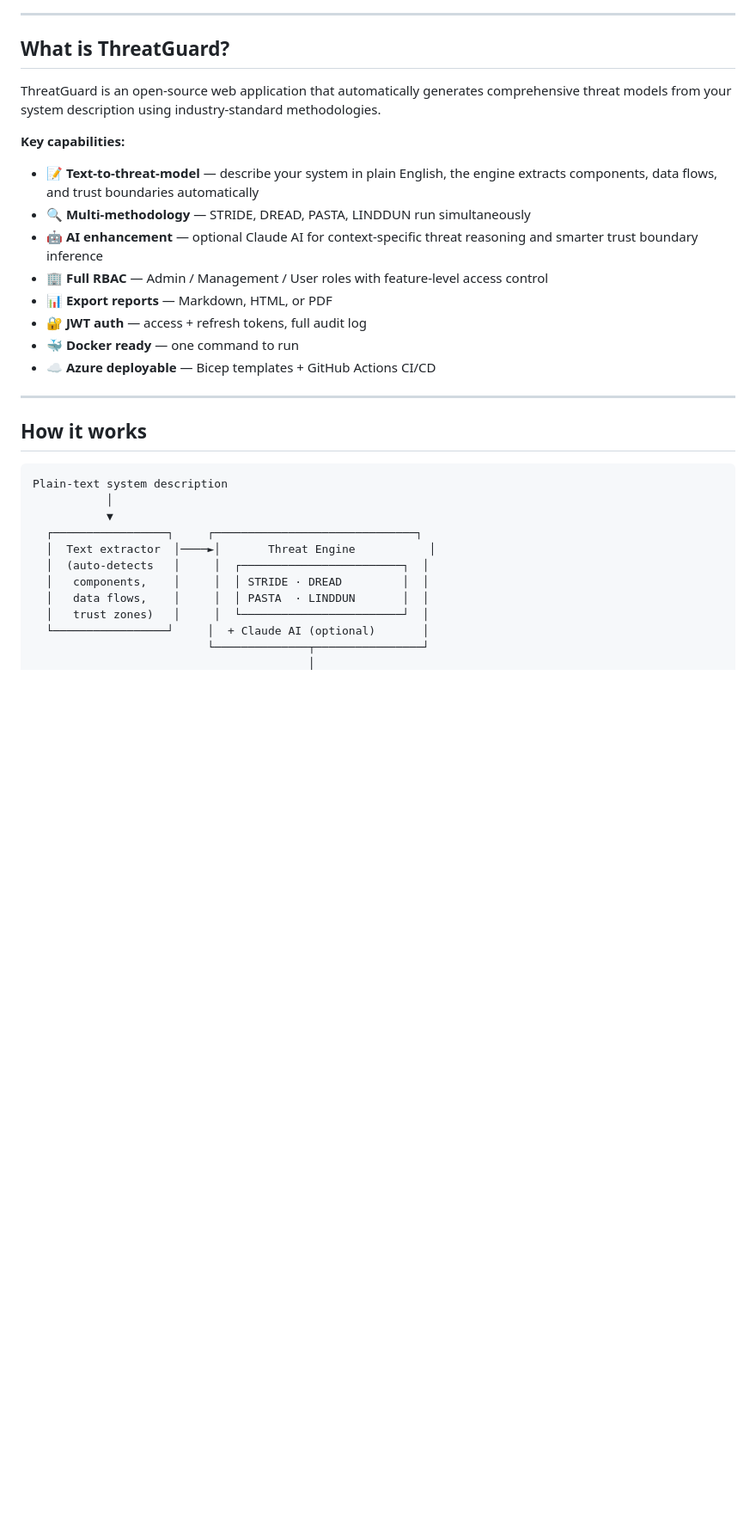
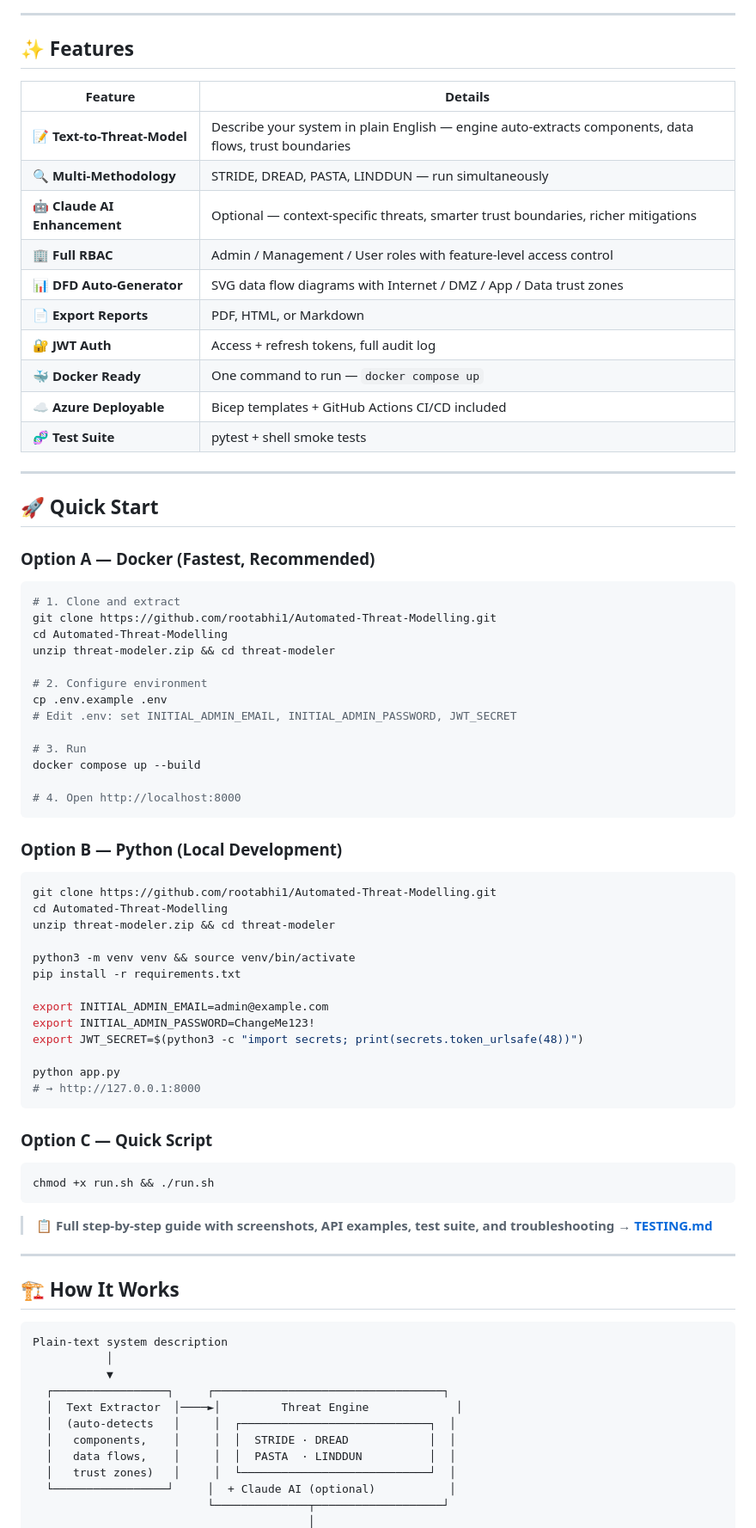
Before and after one commit to laishettikarthik-tech/Automated-Threat-Modelling, a Markdown page: README.md, the part around one of its changes. Shown at 86% size. Rendered like a GitHub page; blank space fills up the shorter version.

````diff
--- a/README.md
+++ b/README.md
@@ -29,35 +37,83 @@
 
 ---
 
-## What is ThreatGuard?
+## ✨ Features
 
-ThreatGuard is an open-source web application that automatically generates comprehensive threat models from your system description using industry-standard methodologies.
-
-**Key capabilities:**
-
-- 📝 **Text-to-threat-model** — describe your system in plain English, the engine extracts components, data flows, and trust boundaries automatically
-- 🔍 **Multi-methodology** — STRIDE, DREAD, PASTA, LINDDUN run simultaneously
-- 🤖 **AI enhancement** — optional Claude AI for context-specific threat reasoning and smarter trust boundary inference
-- 🏢 **Full RBAC** — Admin / Management / User roles with feature-level access control
-- 📊 **Export reports** — Markdown, HTML, or PDF
-- 🔐 **JWT auth** — access + refresh tokens, full audit log
-- 🐳 **Docker ready** — one command to run
-- ☁️ **Azure deployable** — Bicep templates + GitHub Actions CI/CD
+| Feature | Details |
+|---------|---------|
+| 📝 **Text-to-Threat-Model** | Describe your system in plain English — engine auto-extracts components, data flows, trust boundaries |
+| 🔍 **Multi-Methodology** | STRIDE, DREAD, PASTA, LINDDUN — run simultaneously |
+| 🤖 **Claude AI Enhancement** | Optional — context-specific threats, smarter trust boundaries, richer mitigations |
+| 🏢 **Full RBAC** | Admin / Management / User roles with feature-level access control |
+| 📊 **DFD Auto-Generator** | SVG data flow diagrams with Internet / DMZ / App / Data trust zones |
+| 📄 **Export Reports** | PDF, HTML, or Markdown |
+| 🔐 **JWT Auth** | Access + refresh tokens, full audit log |
+| 🐳 **Docker Ready** | One command to run — `docker compose up` |
+| ☁️ **Azure Deployable** | Bicep templates + GitHub Actions CI/CD included |
+| 🧬 **Test Suite** | pytest + shell smoke tests |
 
 ---
 
-## How it works
+## 🚀 Quick Start
+
+### Option A — Docker (Fastest, Recommended)
+
+```bash
+# 1. Clone and extract
+git clone https://github.com/rootabhi1/Automated-Threat-Modelling.git
+cd Automated-Threat-Modelling
+unzip threat-modeler.zip && cd threat-modeler
+
+# 2. Configure environment
+cp .env.example .env
+# Edit .env: set INITIAL_ADMIN_EMAIL, INITIAL_ADMIN_PASSWORD, JWT_SECRET
+
+# 3. Run
+docker compose up --build
+
+# 4. Open http://localhost:8000
+```
+
+### Option B — Python (Local Development)
+
+```bash
+git clone https://github.com/rootabhi1/Automated-Threat-Modelling.git
+cd Automated-Threat-Modelling
+unzip threat-modeler.zip && cd threat-modeler
+
+python3 -m venv venv && source venv/bin/activate
+pip install -r requirements.txt
+
+export INITIAL_ADMIN_EMAIL=admin@example.com
+export INITIAL_ADMIN_PASSWORD=ChangeMe123!
+export JWT_SECRET=$(python3 -c "import secrets; print(secrets.token_urlsafe(48))")
+
+python app.py
+# → http://127.0.0.1:8000
+```
+
+### Option C — Quick Script
+
+```bash
+chmod +x run.sh && ./run.sh
+```
+
+> 📋 **Full step-by-step guide with screenshots, API examples, test suite, and troubleshooting → [TESTING.md](TESTING.md)**
+
+---
+
+## 🏗️ How It Works
 
 ```
 Plain-text system description
            │
            ▼
-  ┌─────────────────┐     ┌──────────────────────────────┐
-  │  Text extractor  │────►│       Threat Engine           │
-  │  (auto-detects   │     │  ┌────────────────────────┐  │
-  │   components,    │     │  │ STRIDE · DREAD         │  │
-  │   data flows,    │     │  │ PASTA  · LINDDUN       │  │
-  │   trust zones)   │     │  └────────────────────────┘  │
-  └─────────────────┘     │  + Claude AI (optional)       │
-                          └──────────────┬────────────────┘
+  ┌─────────────────┐     ┌──────────────────────────────────┐
+  │  Text Extractor  │────►│         Threat Engine             │
+  │  (auto-detects   │     │  ┌────────────────────────────┐  │
+  │   components,    │     │  │  STRIDE · DREAD            │  │
+  │   data flows,    │     │  │  PASTA  · LINDDUN          │  │
+  │   trust zones)   │     │  └────────────────────────────┘  │
+  └─────────────────┘     │  + Claude AI (optional)           │
+                          └──────────────┬───────────────────┘
                                          │
````
Also changed, not shown: other parts of README.md (+109 -270 lines).
